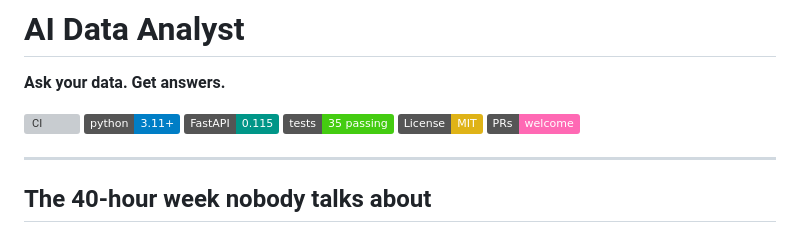
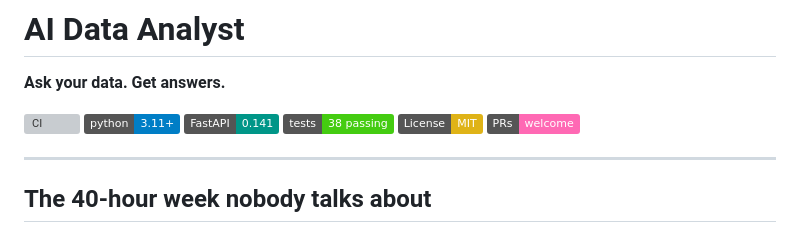
Before and after one commit to Amz34/ai-data-analyst, a Markdown page: README.md, the part around the change. Drawn GitHub-style; badges without logos; grey boxes are pictures that could not be loaded.

Commit message:
docs: correct badges (38 tests, FastAPI 0.141)

```diff
--- a/README.md
+++ b/README.md
@@ -4,8 +4,8 @@
 
 [![CI](https://github.com/Amz34/ai-data-analyst/actions/workflows/ci.yml/badge.svg)](https://github.com/Amz34/ai-data-analyst/actions/workflows/ci.yml)
 [![Python 3.11+](https://img.shields.io/badge/python-3.11%2B-blue.svg)](https://www.python.org/downloads/)
-[![FastAPI](https://img.shields.io/badge/FastAPI-0.115-009688.svg)](https://fastapi.tiangolo.com/)
-[![Tests](https://img.shields.io/badge/tests-35%20passing-brightgreen.svg)](#verified-numbers)
+[![FastAPI](https://img.shields.io/badge/FastAPI-0.141-009688.svg)](https://fastapi.tiangolo.com/)
+[![Tests](https://img.shields.io/badge/tests-38%20passing-brightgreen.svg)](#verified-numbers)
 [![License: MIT](https://img.shields.io/badge/License-MIT-yellow.svg)](LICENSE)
 [![PRs welcome](https://img.shields.io/badge/PRs-welcome-ff69b4.svg)](#fork-it-and-make-it-yours)
 
```
